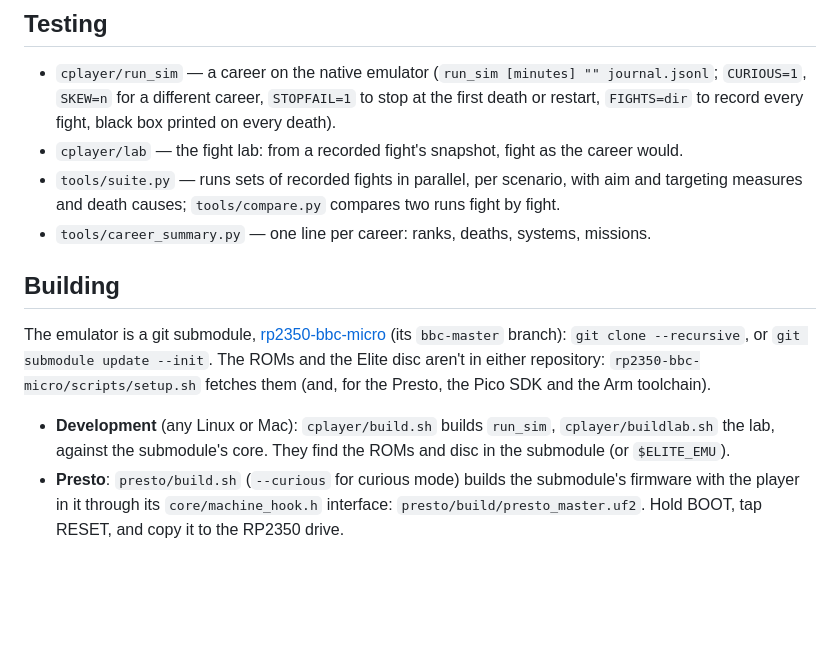
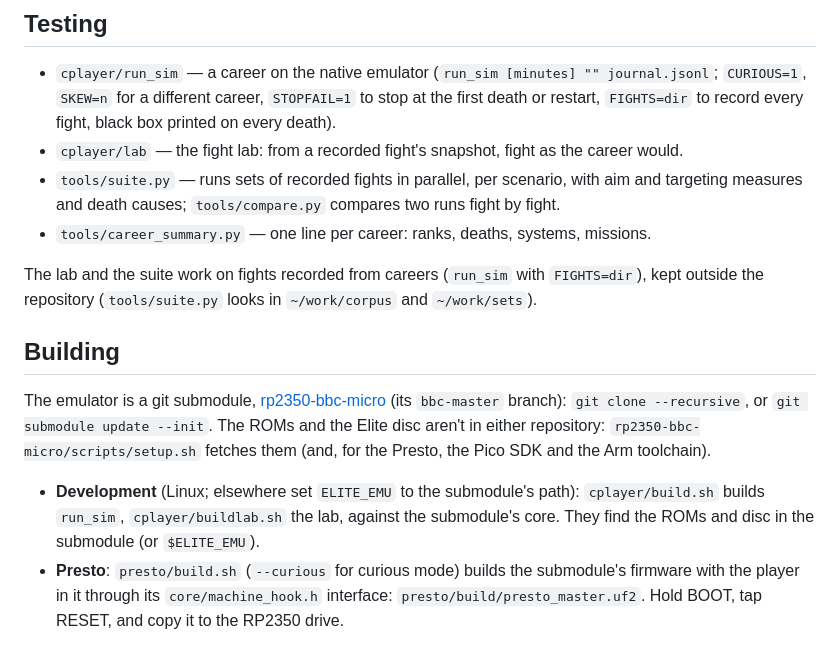
Before and after one commit to 8bitkick/elite-agent, a Markdown page: README.md, the part around the change. GitHub-like rendering; blank space fills up the shorter version.

Commit message:
README: the development build is Linux (ELITE_EMU elsewhere); where the lab's recorded fights live

```diff
--- a/README.md
+++ b/README.md
@@ -36,6 +36,9 @@ static struct. A helper that can't do its job sets `g_fail`; the career loop rec
   targeting measures and death causes; `tools/compare.py` compares two runs fight by fight.
 - `tools/career_summary.py` — one line per career: ranks, deaths, systems, missions.
 
+The lab and the suite work on fights recorded from careers (`run_sim` with `FIGHTS=dir`), kept
+outside the repository (`tools/suite.py` looks in `~/work/corpus` and `~/work/sets`).
+
 ## Building
 
 The emulator is a git submodule, [rp2350-bbc-micro](https://github.com/8bitkick/rp2350-bbc-micro)
@@ -43,8 +46,9 @@ The emulator is a git submodule, [rp2350-bbc-micro](https://github.com/8bitkick/
 the Elite disc aren't in either repository: `rp2350-bbc-micro/scripts/setup.sh` fetches them (and,
 for the Presto, the Pico SDK and the Arm toolchain).
 
-- **Development** (any Linux or Mac): `cplayer/build.sh` builds `run_sim`, `cplayer/buildlab.sh` the
-  lab, against the submodule's core. They find the ROMs and disc in the submodule (or `$ELITE_EMU`).
+- **Development** (Linux; elsewhere set `ELITE_EMU` to the submodule's path): `cplayer/build.sh`
+  builds `run_sim`, `cplayer/buildlab.sh` the lab, against the submodule's core. They find the ROMs
+  and disc in the submodule (or `$ELITE_EMU`).
 - **Presto**: `presto/build.sh` (`--curious` for curious mode) builds the submodule's firmware with
   the player in it through its `core/machine_hook.h` interface: `presto/build/presto_master.uf2`.
   Hold BOOT, tap RESET, and copy it to the RP2350 drive.
```
